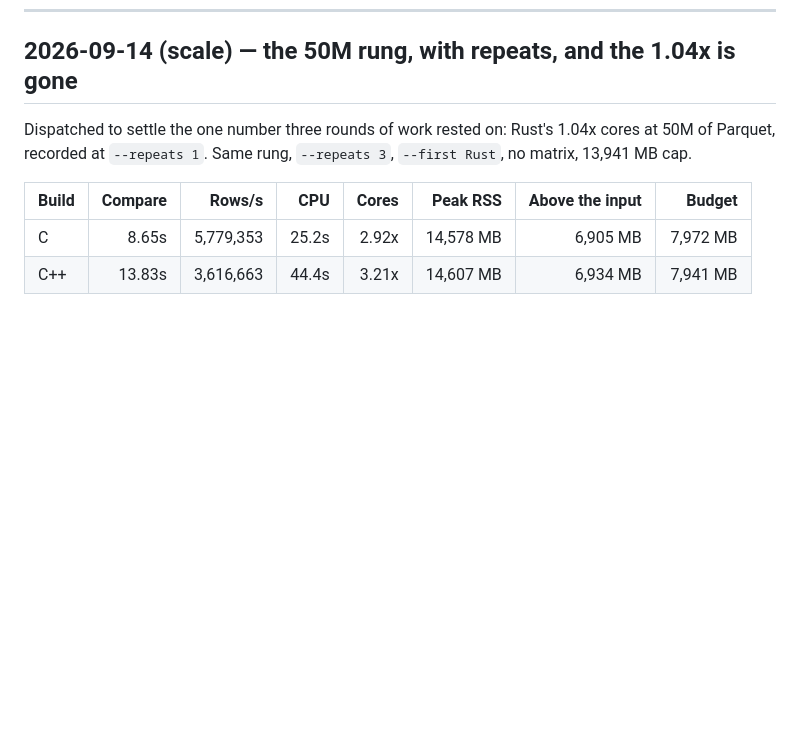
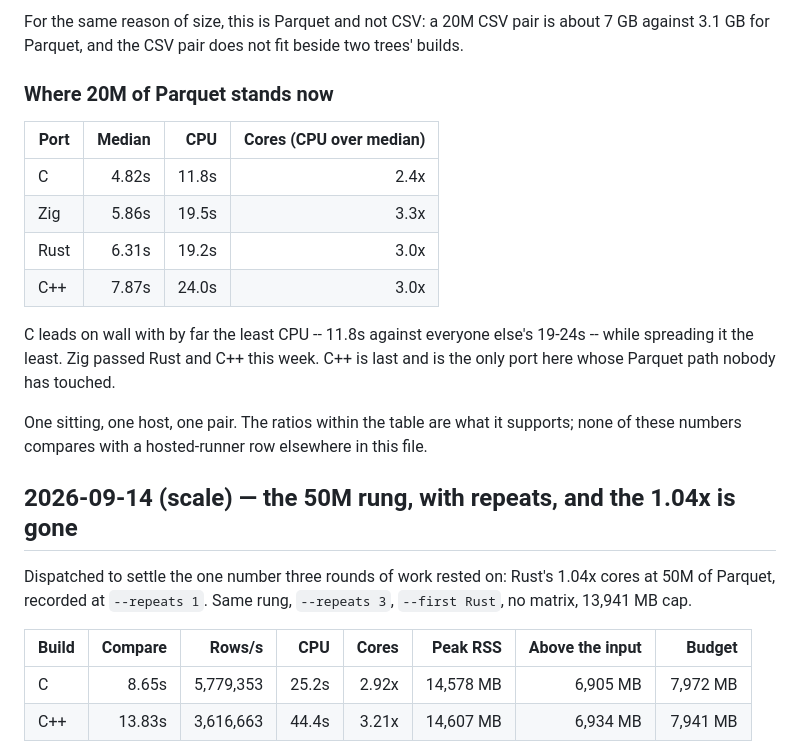
Before and after one commit to andrey-usa/csvdiff, a Markdown page: BENCHMARKS.md, the part around one of its changes. Drawn GitHub-style; blank space fills up the shorter version.

```diff
--- a/BENCHMARKS.md
+++ b/BENCHMARKS.md
@@ -75,3 +149,23 @@ other branch's agent that pointed this out.
+For the same reason of size, this is Parquet and not CSV: a 20M CSV pair is about
+7 GB against 3.1 GB for Parquet, and the CSV pair does not fit beside two trees'
+builds.
+
+### Where 20M of Parquet stands now
+
+| Port | Median |   CPU | Cores (CPU over median) |
+|------|-------:|------:|------------------------:|
+| C    | 4.82s  | 11.8s |                    2.4x |
+| Zig  | 5.86s  | 19.5s |                    3.3x |
+| Rust | 6.31s  | 19.2s |                    3.0x |
+| C++  | 7.87s  | 24.0s |                    3.0x |
+
+C leads on wall with by far the least CPU -- 11.8s against everyone else's 19-24s
+-- while spreading it the least. Zig passed Rust and C++ this week. C++ is last
+and is the only port here whose Parquet path nobody has touched.
+
+One sitting, one host, one pair. The ratios within the table are what it
+supports; none of these numbers compares with a hosted-runner row elsewhere in
+this file.
 
 ## 2026-09-14 (scale) — the 50M rung, with repeats, and the 1.04x is gone
 
```
Also changed, not shown: other parts of BENCHMARKS.md (+74 -0 lines).
